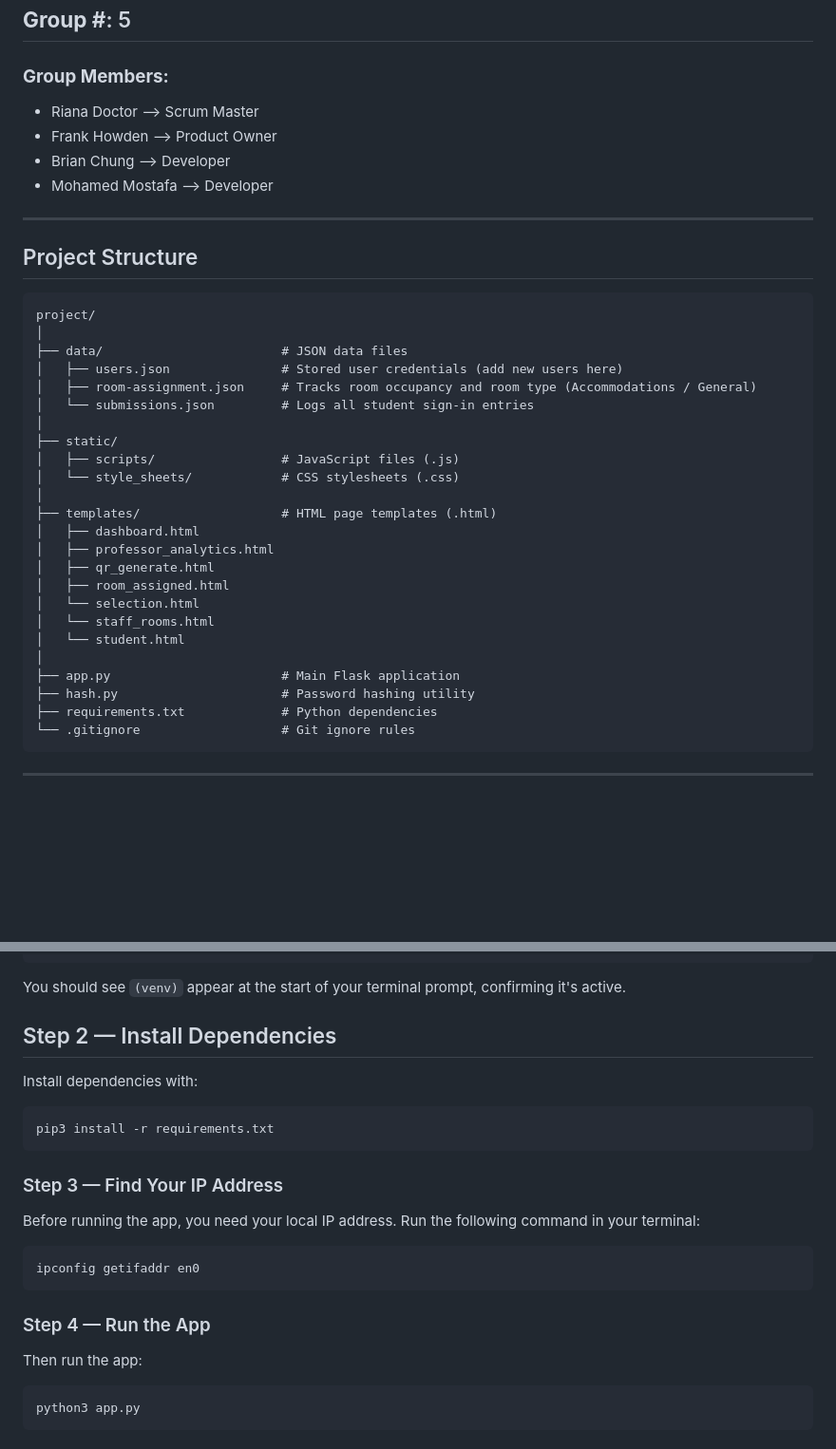
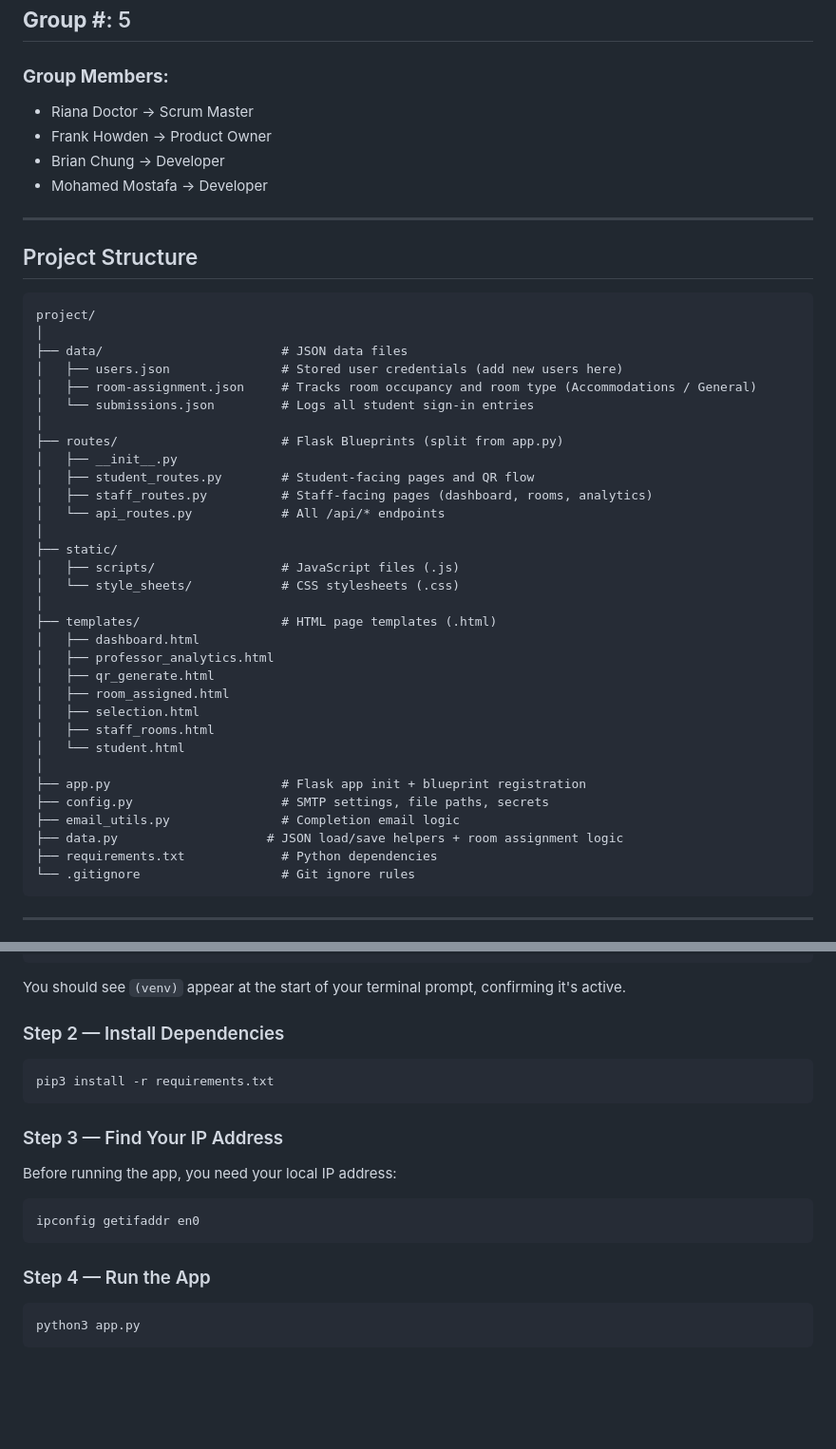
Before and after one commit to moabdmost/metalheads_312, a Markdown page: README.md, 2 parts joined by grey strips. Shown at 95% size. Rendered like a GitHub page; blank space fills up the shorter version.

````diff
--- a/README.md
+++ b/README.md
@@ -1,11 +1,10 @@
 # **Student Test-Taking Tracker**
 ## **Group #**: 5
 ### **Group Members:**
-- Riana Doctor --> Scrum Master
-- Frank Howden --> Product Owner
-- Brian Chung --> Developer
-- Mohamed Mostafa --> Developer
-
+- Riana Doctor → Scrum Master
+- Frank Howden → Product Owner
+- Brian Chung → Developer
+- Mohamed Mostafa → Developer
 
 ---
 
@@ -19,6 +18,12 @@ project/
 │   ├── room-assignment.json     # Tracks room occupancy and room type (Accommodations / General)
 │   └── submissions.json         # Logs all student sign-in entries
 │
+├── routes/                      # Flask Blueprints (split from app.py)
+│   ├── __init__.py
+│   ├── student_routes.py        # Student-facing pages and QR flow
+│   ├── staff_routes.py          # Staff-facing pages (dashboard, rooms, analytics)
+│   └── api_routes.py            # All /api/* endpoints
+│
 ├── static/
 │   ├── scripts/                 # JavaScript files (.js)
 │   └── style_sheets/            # CSS stylesheets (.css)
@@ -28,12 +33,14 @@ project/
 │   ├── professor_analytics.html
 │   ├── qr_generate.html
 │   ├── room_assigned.html
-│   └── selection.html
-│   └── staff_rooms.html
+│   ├── selection.html
+│   ├── staff_rooms.html
 │   └── student.html
 │
-├── app.py                       # Main Flask application
-├── hash.py                      # Password hashing utility
+├── app.py                       # Flask app init + blueprint registration
+├── config.py                    # SMTP settings, file paths, secrets
+├── email_utils.py               # Completion email logic
+├── data.py                    # JSON load/save helpers + room assignment logic
 ├── requirements.txt             # Python dependencies
 └── .gitignore                   # Git ignore rules
 ```
@@ -66,9 +73,7 @@ venv\Scripts\activate
 
 You should see `(venv)` appear at the start of your terminal prompt, confirming it's active.
 
-## Step 2 — Install Dependencies
-
-Install dependencies with:
+### Step 2 — Install Dependencies
 
 ```bash
 pip3 install -r requirements.txt
@@ -76,14 +81,13 @@ pip3 install -r requirements.txt
 
 ### Step 3 — Find Your IP Address
 
-Before running the app, you need your local IP address. Run the following command in your terminal:
+Before running the app, you need your local IP address:
 
 ```bash
 ipconfig getifaddr en0
 ```
 
 ### Step 4 — Run the App
-Then run the app:
 
 ```bash
 python3 app.py
````
Also changed, not shown: other parts of README.md (+79 -39 lines).
